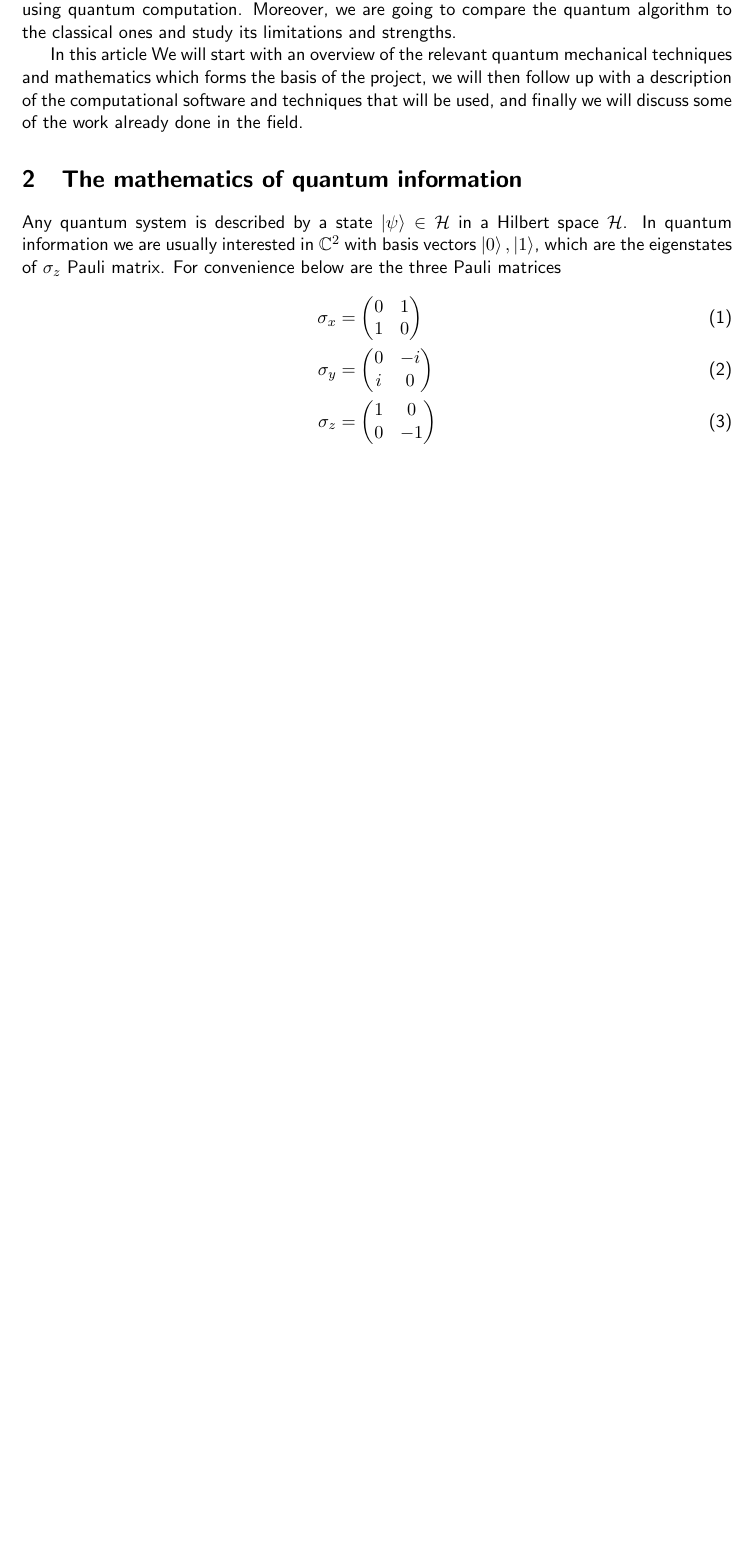
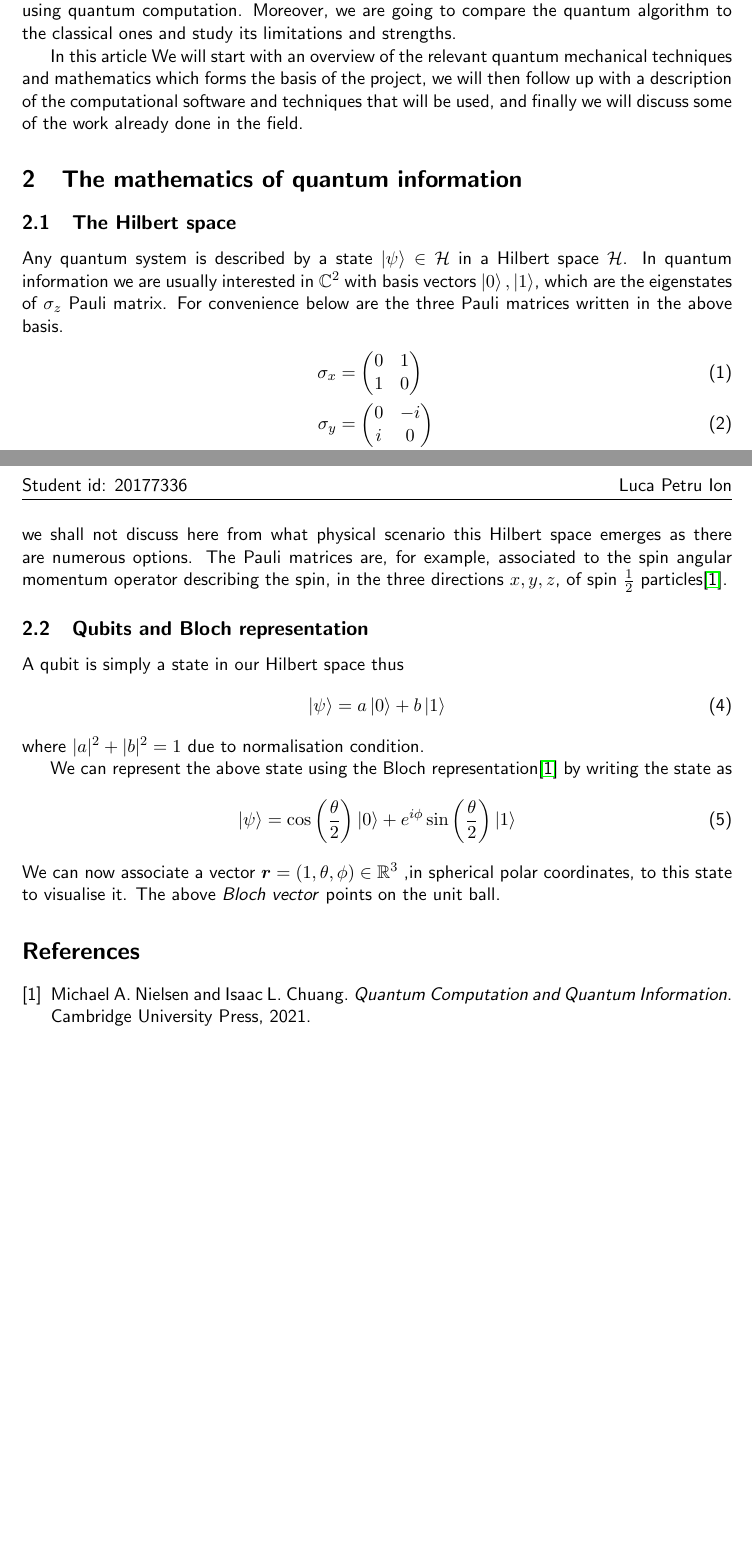
Before and after one commit to LucaYoy/Many-quantum-bodies-using-quantum-computing, a LaTeX document (latex files/litReview.tex): part of the page before the commit and two parts of pages 1 and 2 of 2 after it, the two joined at a grey line, cut so that both start at the same text, the shorter picture padded with empty space. Compiled offline with pdfLaTeX.

Commit message:
worked on lit review

```diff
--- a/latex files/litReview.tex
+++ b/latex files/litReview.tex
@@ -1,5 +1,6 @@
 \documentclass{physics_article}
 \usepackage{physics}
+\usepackage{bm}
 \mytitle{Literature Review on Many-Body Ground States via Quantum Circuits }
 \myname{Luca Petru Ion}
 \studentid{20177336}
@@ -15,7 +16,8 @@
 	In this article We will start with an overview of the relevant quantum mechanical techniques and mathematics which forms the basis of the project, we will then follow up with a description of the computational software and techniques that will be used, and finally we will discuss some of the work already done in the field.
 
 	\section{The mathematics of quantum information}
-	Any quantum system is described by a state $\ket{\psi} \in \mathcal{H}$ in a Hilbert space $\mathcal{H}$. In quantum information we are usually interested in $\mathbb{C}^2$ with basis vectors ${\ket{0},\ket{1}}$, which are the eigenstates of $\sigma_z$ Pauli matrix. For convenience below are the three Pauli matrices
+	\subsection{The Hilbert space}
+	Any quantum system is described by a state $\ket{\psi} \in \mathcal{H}$ in a Hilbert space $\mathcal{H}$. In quantum information we are usually interested in $\mathbb{C}^2$ with basis vectors ${\ket{0},\ket{1}}$, which are the eigenstates of $\sigma_z$ Pauli matrix. For convenience below are the three Pauli matrices written in the above basis.
 	\begin{align}
 	\sigma_x &= \begin{pmatrix}
 	 	0&1\\
@@ -30,5 +32,23 @@
 	 	0&-1
 	 \end{pmatrix}
  	\end{align}
+ 	we shall not discuss here from what physical scenario this Hilbert space emerges as there are numerous options. The Pauli matrices are, for example, associated to the spin angular momentum operator describing the spin, in the three directions $x,y,z$, of spin $\frac{1}{2}$ particles\cite{nielsen_chuang_2021}.
 
+ 	\subsection{Qubits and Bloch representation}
+ 	A qubit is simply a state in our Hilbert space thus
+ 	\begin{equation}
+ 		\ket{\psi} = a\ket{0} + b\ket{1}
+ 	\end{equation}
+ 	where $|a|^2+|b|^2 = 1$ due to normalisation condition.
+
+ 	We can represent the above state using the Bloch representation\cite{nielsen_chuang_2021} by writing the state as
+ 	\begin{equation}
+ 		\ket{\psi} = \cos\left(\frac{\theta}{2}\right)\ket{0} + e^{i\phi}\sin\left(\frac{\theta}{2}\right)\ket{1}
+ 	\end{equation}
+ 	We can now associate a vector $\bm{r} = (1,\theta,\phi)\in\mathbb{R}^3$ ,in spherical polar coordinates, to this state to visualise it. The above \emph{Bloch vector} points on the unit ball.
+
+
+
+ 	\bibliography{refs}
+ 	\bibliographystyle{plain}
 \end{document}
```
Also changed, not shown: latex files/refs.bib (added, +1 -0 lines), latex files/litReview.bbl (added), latex files/litReview.pdf, 8 other files. Lines whose indentation alone changed are shown as unchanged.
